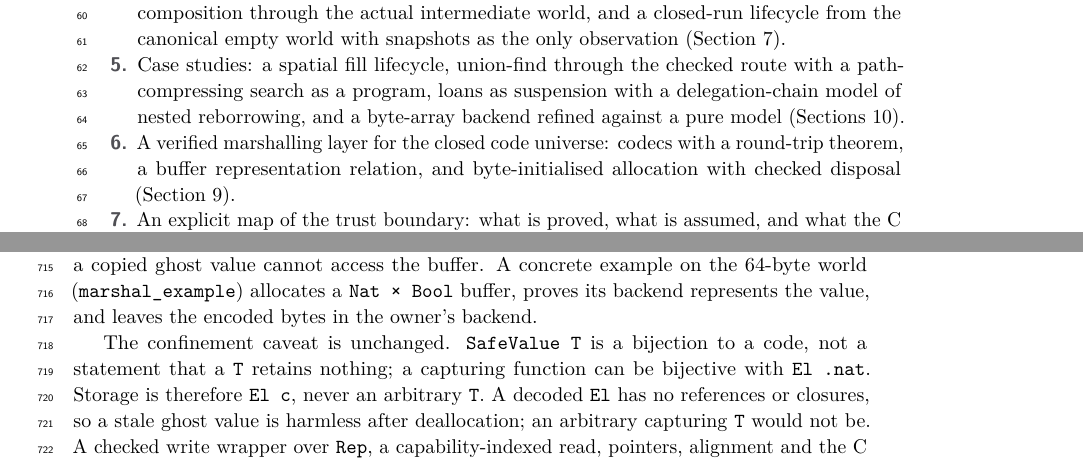
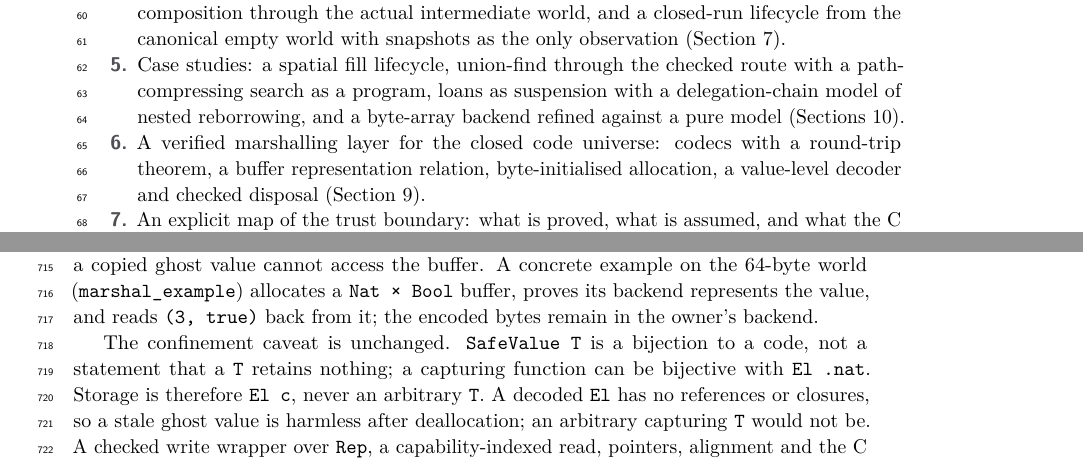
Before and after one commit to scidonia/ownership, a LaTeX paper (paper/sealed-ownership.tex): two parts of pages 2 and 17 of 21, joined at a grey line, cut so that both start at the same text. Compiled offline with pdfLaTeX.

Commit message:
Mention the marshalling decoder and zero-forest certificate in the paper
The abstract and marshalling contribution now include the value-level decoder; the concrete marshal_example sentence records the read-back of (3, true); the termination limitation and Built paragraph already cite uWorld_built for the concrete 64-byte zero array. 21 pages, no errors, no overfull boxes.

```diff
--- a/paper/sealed-ownership.tex
+++ b/paper/sealed-ownership.tex
@@ -166,8 +166,9 @@ proof about an earlier state cannot authorise a live mutation.
   delegation-chain model of nested reborrowing, and a byte-array backend refined
   against a pure model (Sections~\ref{sec:cases}).
 \item A verified marshalling layer for the closed code universe: codecs with
-  a round-trip theorem, a buffer representation relation, and byte-initialised
-  allocation with checked disposal (Section~\ref{sec:marshal}).
+  a round-trip theorem, a buffer representation relation, byte-initialised
+  allocation, a value-level decoder and checked disposal
+  (Section~\ref{sec:marshal}).
 \item An explicit map of the trust boundary: what is proved, what is
   assumed, and what the C backend would require (Sections~\ref{sec:c} and
   \ref{sec:limits}).
@@ -1062,7 +1063,8 @@ disposal capability and the no-live-lender condition still apply, and
 a ghost: it carries no authority, and a copied ghost value cannot access the
 buffer. A concrete example on the 64-byte world (\lean{marshal\_example})
 allocates a \lean{Nat × Bool} buffer, proves its backend represents the value,
-and leaves the encoded bytes in the owner's backend.
+and reads \lean{(3, true)} back from it; the encoded bytes remain in the owner's
+backend.
 
 The confinement caveat is unchanged. \lean{SafeValue T} is a bijection to a
 code, not a statement that a \lean{T} retains nothing; a capturing function can
```
Also changed, not shown: paper/sealed-ownership.pdf, paper/sealed-ownership.tex (6 more changed lines).
